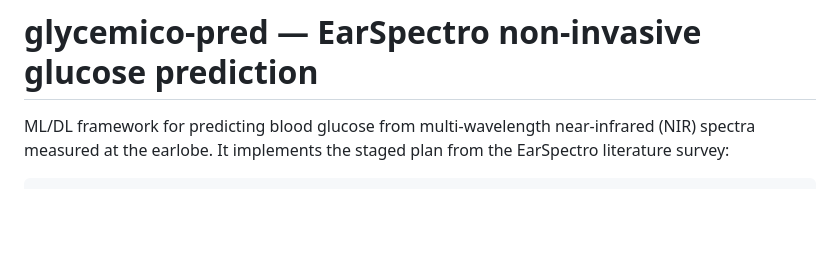
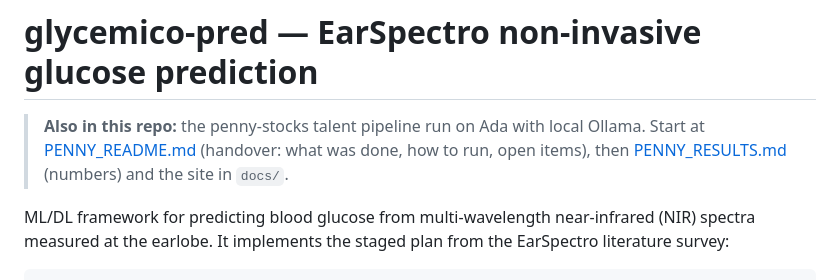
Before and after one commit to Nishanth-nishu/glycemico-pred, a Markdown page: README.md, the part around the change. Drawn GitHub-style; blank space fills up the shorter version.

Commit message:
Add PENNY_README.md: handover for the penny pipeline work (state, layout, commands, lessons, open items)
Co-Authored-By: Claude Fable 5.1 <noreply@anthropic.com>

```diff
--- a/README.md
+++ b/README.md
@@ -1,4 +1,8 @@
 # glycemico-pred — EarSpectro non-invasive glucose prediction
+
+> **Also in this repo:** the penny-stocks talent pipeline run on Ada with local Ollama.
+> Start at [PENNY_README.md](PENNY_README.md) (handover: what was done, how to run, open items),
+> then [PENNY_RESULTS.md](PENNY_RESULTS.md) (numbers) and the site in `docs/`.
 
 ML/DL framework for predicting blood glucose from multi-wavelength near-infrared
 (NIR) spectra measured at the earlobe. It implements the staged plan from the
```
Also changed, not shown: PENNY_README.md (added, +154 -0 lines).
